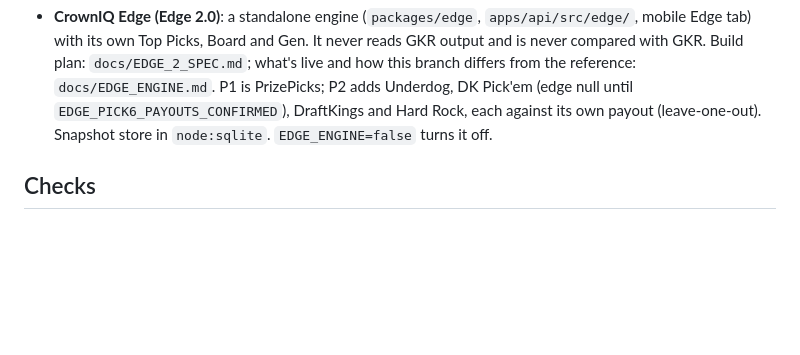
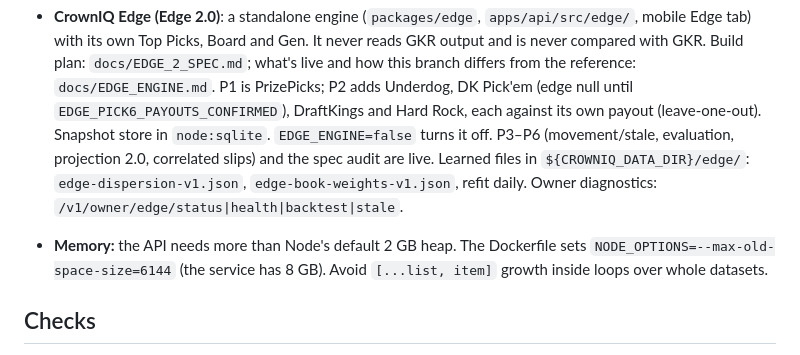
Before and after one commit to mmwarren210/claude-ap, a Markdown page: CLAUDE.md, the part around the change. Drawn GitHub-style; blank space fills up the shorter version.

Commit message:
Notes: Edge P3-P6 and audit files, heap setting
Co-Authored-By: Claude Opus 5.5 <noreply@anthropic.com>
Claude-Session: https://claude.ai/code/session_016dporZFe31UEYeMJhFAPMz

```diff
--- a/CLAUDE.md
+++ b/CLAUDE.md
@@ -105,7 +105,11 @@
   Top Picks, Board and Gen. It never reads GKR output and is never compared with GKR. Build plan: `docs/EDGE_2_SPEC.md`;
   what's live and how this branch differs from the reference: `docs/EDGE_ENGINE.md`. P1 is PrizePicks; P2 adds Underdog, DK Pick'em
   (edge null until `EDGE_PICK6_PAYOUTS_CONFIRMED`), DraftKings and Hard Rock, each against its own payout (leave-one-out). Snapshot store
-  in `node:sqlite`. `EDGE_ENGINE=false` turns it off.
+  in `node:sqlite`. `EDGE_ENGINE=false` turns it off. P3–P6 (movement/stale, evaluation, projection 2.0, correlated slips) and the
+  spec audit are live. Learned files in `${CROWNIQ_DATA_DIR}/edge/`: `edge-dispersion-v1.json`, `edge-book-weights-v1.json`, refit
+  daily. Owner diagnostics: `/v1/owner/edge/status|health|backtest|stale`.
+- **Memory:** the API needs more than Node's default 2 GB heap. The Dockerfile sets `NODE_OPTIONS=--max-old-space-size=6144`
+  (the service has 8 GB). Avoid `[...list, item]` growth inside loops over whole datasets.
 
 ## Checks
 
```
